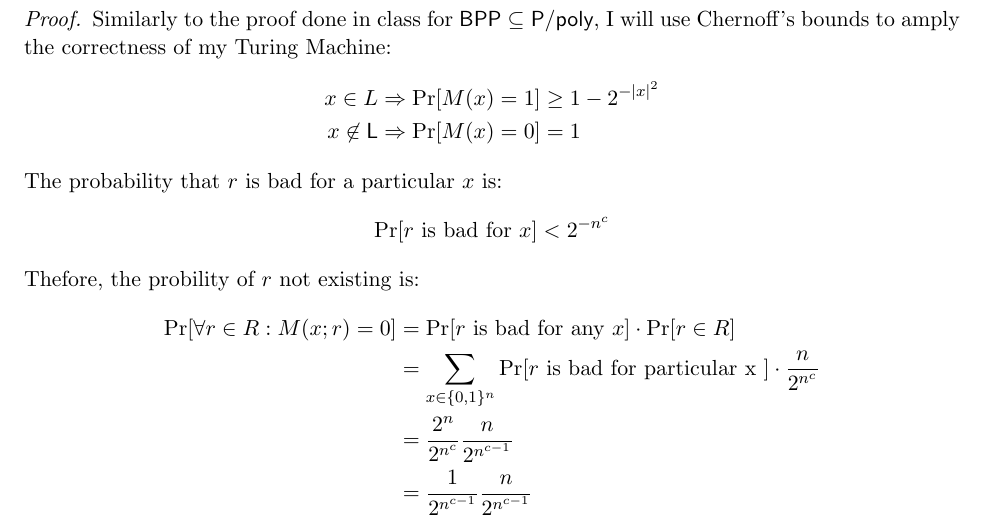
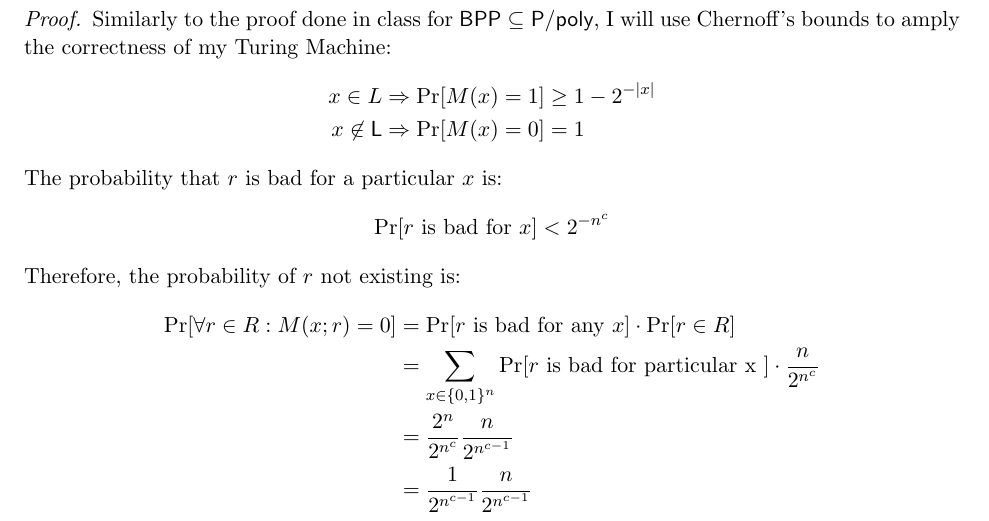
Before and after one commit to caiusb/CS517-Computation, a LaTeX problem sheet (Homework7/homework7.tex): part of page 3 of 3, cut so that both start at the same text. Compiled offline with pdfLaTeX.

Commit message:
Fixing the semantics

```diff
--- a/Homework7/homework7.tex
+++ b/Homework7/homework7.tex
@@ -206,7 +206,7 @@ Show how this gives an alternate proof that $\RP \subseteq \Ppoly$.
 \begin{proof}
 Similarly to the proof done in class for $\BPP \subseteq \Ppoly$, I will use Chernoff's bounds to amply the correctness of my \tm{}:
 \begin{align*}
-	x \in L &\Rightarrow \Prob[M(x)=1] \geq 1-2^{{-|x|}^2} \\
+	x \in L &\Rightarrow \Prob[M(x)=1] \geq 1-2^{-|x|} \\
 	x \not \in \L &\Rightarrow \Prob[M(x) = 0] = 1
 \end{align*}
 %
@@ -215,7 +215,7 @@ The probability that $r$ is bad for a particular $x$ is:
 	\Prob[r \mbox{ is bad for } x] < 2^{-n^c}
 \]
 %
-Thefore, the probility of $r$ not existing is:
+Therefore, the probability of $r$ not existing is:
 %
 \begin{align*}
 	\Prob [\forall r \in R : M(x;r) = 0] &= \Prob[r \mbox{ is bad for any } x] \cdot \Prob[r \in R] \\
```
